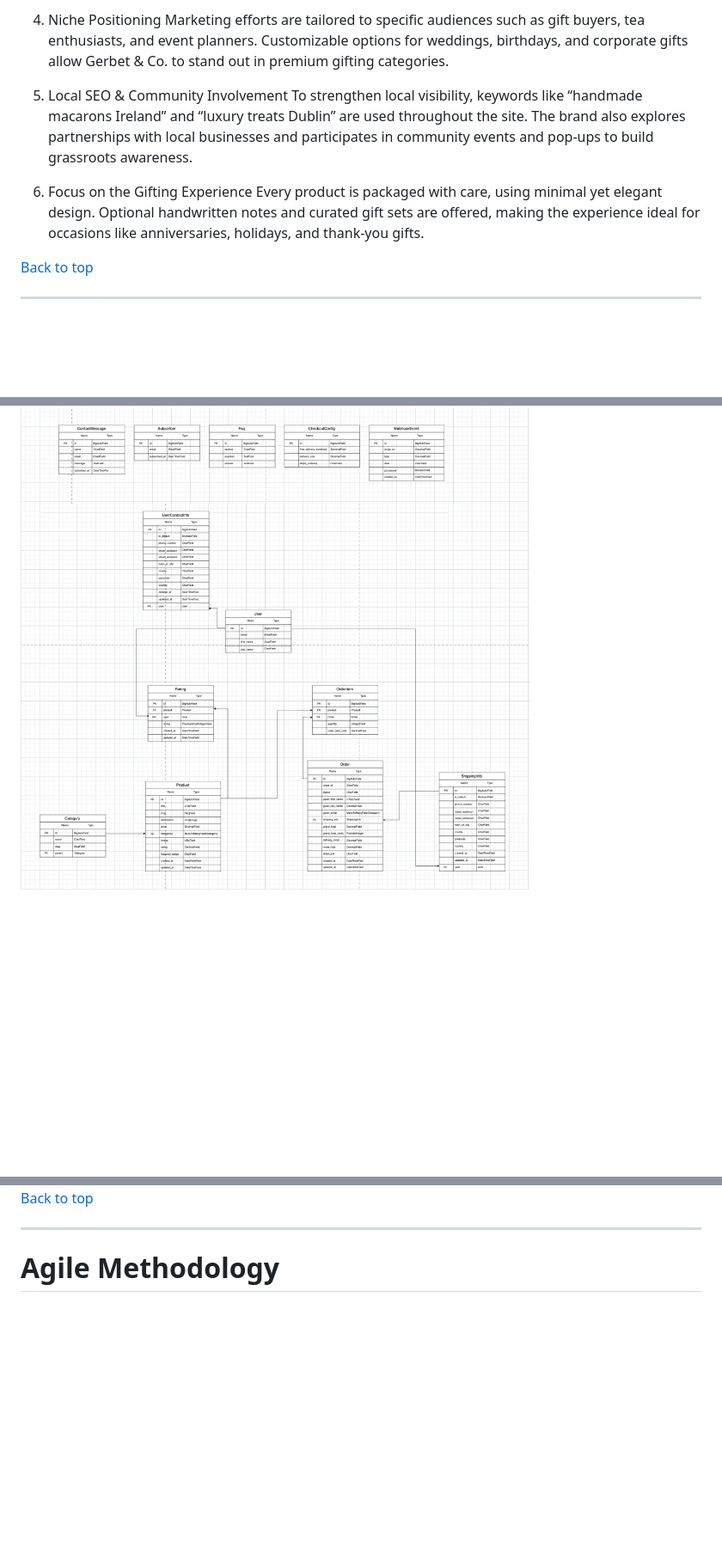
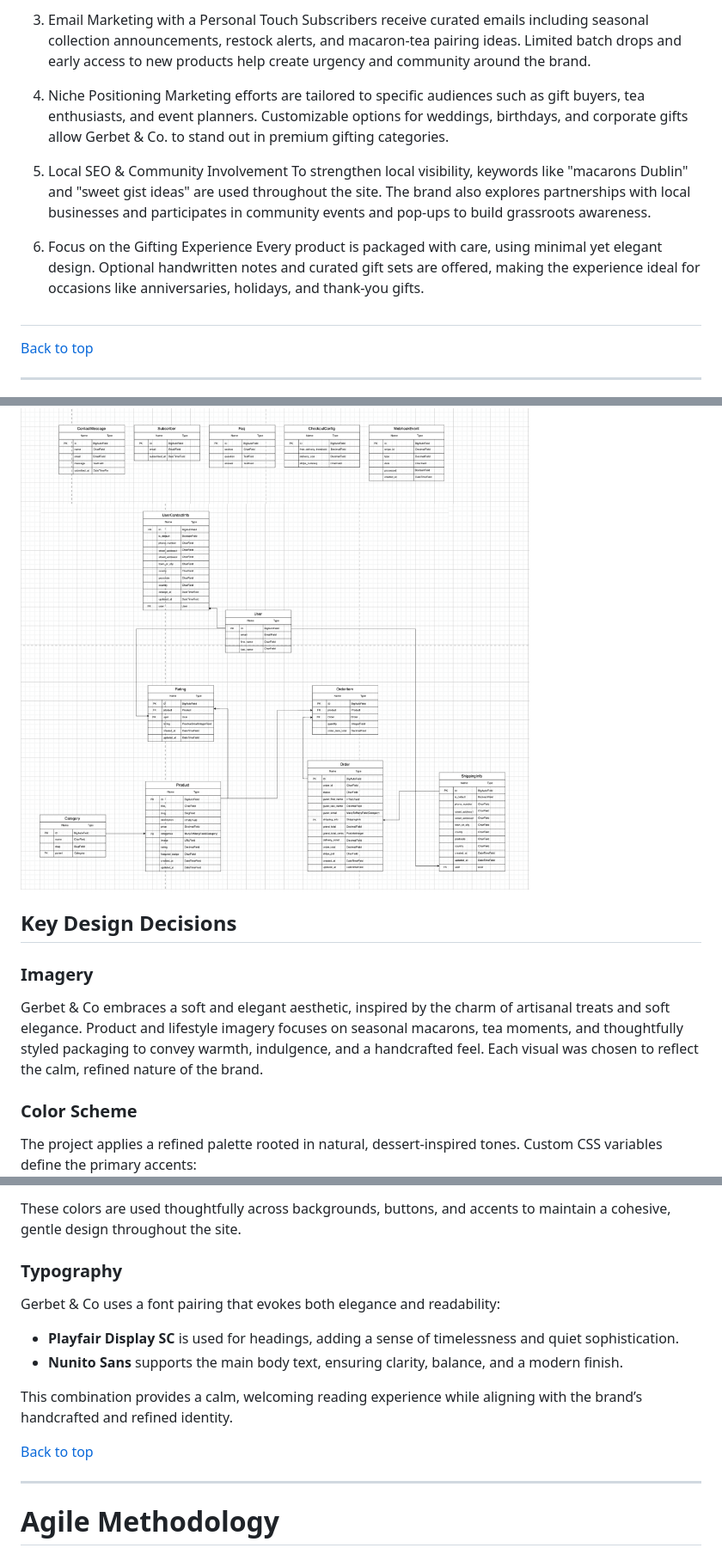
Before and after one commit to tayapro/gerbet-and-co, a Markdown page: README.md, 3 parts joined by grey strips. Shown: that part at 86% size. GitHub-like rendering; blank space fills up the shorter version.

Commit message:
docs: add Key Design Decisions to README

```diff
--- a/README.md
+++ b/README.md
@@ -93,12 +92,17 @@ The shop follows a direct-to-consumer (DTC) model, selling exclusively through i
 
-4. Niche Positioning
-   Marketing efforts are tailored to specific audiences such as gift buyers, tea enthusiasts, and event planners. Customizable options for weddings, birthdays, and corporate gifts allow Gerbet & Co. to stand out in premium gifting categories.
+3.  Email Marketing with a Personal Touch
+    Subscribers receive curated emails including seasonal collection announcements, restock alerts, and macaron-tea pairing ideas. Limited batch drops and early access to new products help create urgency and community around the brand.
 
-5. Local SEO & Community Involvement
-   To strengthen local visibility, keywords like “handmade macarons Ireland” and “luxury treats Dublin” are used throughout the site. The brand also explores partnerships with local businesses and participates in community events and pop-ups to build grassroots awareness.
+4.  Niche Positioning
+    Marketing efforts are tailored to specific audiences such as gift buyers, tea enthusiasts, and event planners. Customizable options for weddings, birthdays, and corporate gifts allow Gerbet & Co. to stand out in premium gifting categories.
 
-6. Focus on the Gifting Experience
-   Every product is packaged with care, using minimal yet elegant design. Optional handwritten notes and curated gift sets are offered, making the experience ideal for occasions like anniversaries, holidays, and thank-you gifts.
+5.  Local SEO & Community Involvement
+    To strengthen local visibility, keywords like "macarons Dublin" and "sweet gist ideas" are used throughout the site. The brand also explores partnerships with local businesses and participates in community events and pop-ups to build grassroots awareness.
+
+6.  Focus on the Gifting Experience
+    Every product is packaged with care, using minimal yet elegant design. Optional handwritten notes and curated gift sets are offered, making the experience ideal for occasions like anniversaries, holidays, and thank-you gifts.
+
+##
 
 [Back to top](#table-of-contents)
 
@@ -199,3 +203,17 @@ It provided a clear and accessible way to map out model relationships and plan t
 
 <img src="readme/gerbetco_flowchart.png" width="700" alt="gerbet flowchart">
 
+## Key Design Decisions
+
+### Imagery
+
+Gerbet & Co embraces a soft and elegant aesthetic, inspired by the charm of artisanal treats and soft elegance.
+Product and lifestyle imagery focuses on seasonal macarons, tea moments, and thoughtfully styled packaging
+to convey warmth, indulgence, and a handcrafted feel. Each visual was chosen to reflect the calm,
+refined nature of the brand.
+
+### Color Scheme
+
+The project applies a refined palette rooted in natural, dessert-inspired tones.
+Custom CSS variables define the primary accents:
+
@@ -202,3 +235,16 @@ It provided a clear and accessible way to map out model relationships and plan t
+These colors are used thoughtfully across backgrounds, buttons, and accents to maintain a cohesive,
+gentle design throughout the site.
+
+### Typography
+
+Gerbet & Co uses a font pairing that evokes both elegance and readability:
+
+-   **Playfair Display SC** is used for headings, adding a sense of timelessness and quiet sophistication.
+-   **Nunito Sans** supports the main body text, ensuring clarity, balance, and a modern finish.
+
+This combination provides a calm, welcoming reading experience while aligning with the brand’s
+handcrafted and refined identity.
+
 [Back to top](#table-of-contents)
 
 ---
```
Also changed, not shown: other parts of README.md (+21 -7 lines), readme/Empty_page.png (deleted), readme/purple.png (added), readme/rose.png (added), readme/zomp.png (added), 2 other files.
